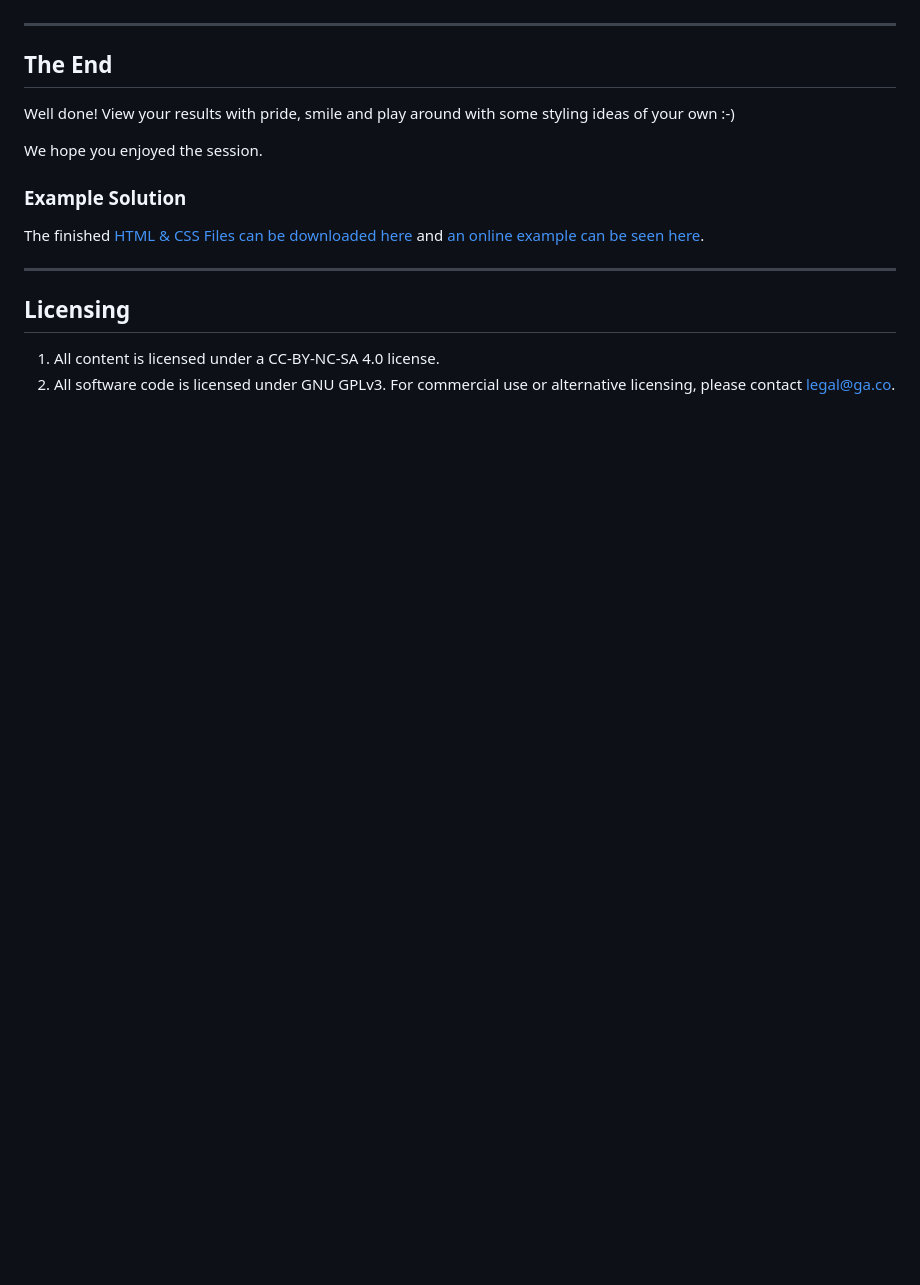
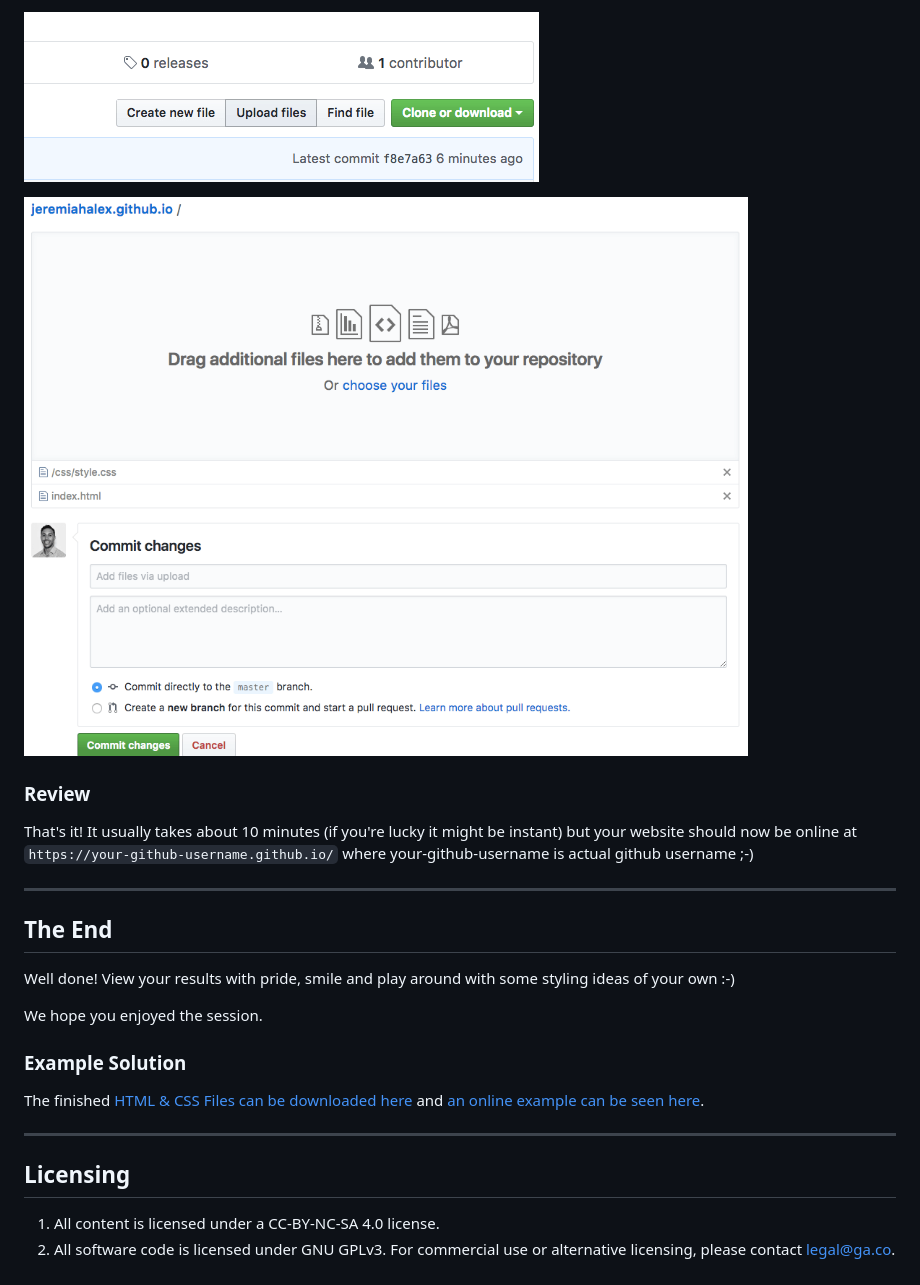
Before and after one commit to wdi-sg/smart-coding-101, a Markdown page: README.md, the part around one of its changes. Rendered like a GitHub page; pictures changed too: upload-part2.png (added), upload.png (added); blank space fills up the shorter version.

```diff
--- a/README.md
+++ b/README.md
@@ -697,3 +726,10 @@ To Deploy
+![Upload on Github](./upload.png)
+
+![Upload Files to Github](./upload-part2.png)
+
+### Review
+
+That's it! It usually takes about 10 minutes (if you're lucky it might be instant) but your website should now be online at `https://your-github-username.github.io/` where your-github-username is actual github username ;-)
 
 ---
 
```
Also changed, not shown: other parts of README.md (+44 -15 lines), export-codepen.png (added), new-repo-part2.png (added), new-repo.png (added), part2b-complete.png.
